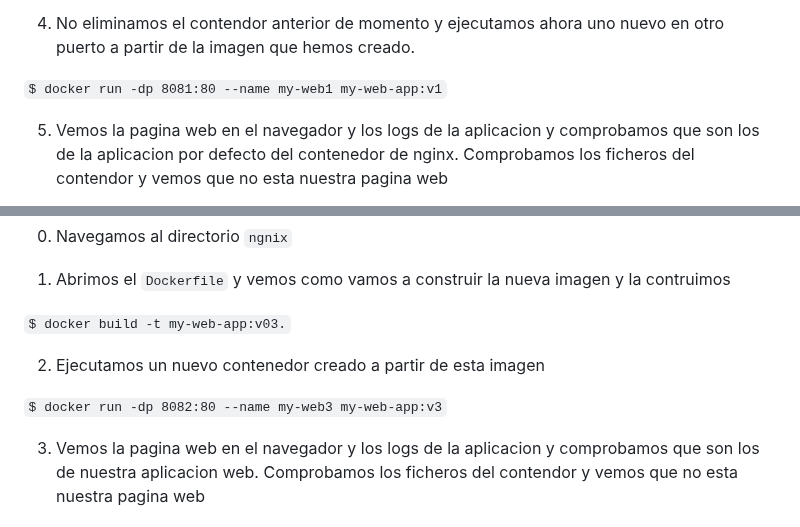
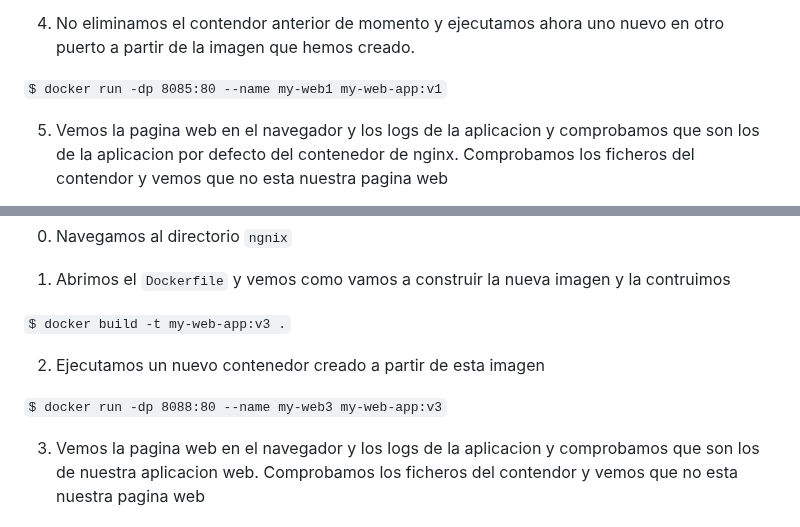
Before and after one commit to cpl-ceste/docker_exercices, a Markdown page: 03_ejercicio/readme.md, 2 parts joined by grey strips. Drawn GitHub-style.

```diff
--- a/03_ejercicio/readme.md
+++ b/03_ejercicio/readme.md
@@ -73,7 +76,7 @@ Vamos a probarlo:
 
 4) No eliminamos el contendor anterior de momento y ejecutamos ahora uno nuevo en otro puerto a partir de la imagen que hemos creado.
 
-`$ docker run -dp 8081:80 --name my-web1 my-web-app:v1`
+`$ docker run -dp 8085:80 --name my-web1 my-web-app:v1`
 
 5) Vemos la pagina web en el navegador y los logs de la aplicacion y comprobamos que son los de la aplicacion por defecto del contenedor de nginx. Comprobamos los ficheros del contendor y vemos que no esta nuestra pagina web
 
@@ -117,11 +121,11 @@ Creamos una aplicacion web lavantando una imagen de NGINX con un `Dockerfile` qu
 
 1) Abrimos el `Dockerfile` y vemos como vamos a construir la nueva imagen y la contruimos
 
-`$ docker build -t my-web-app:v03.`
+`$ docker build -t my-web-app:v3 .`
 
 2) Ejecutamos un nuevo contenedor creado a partir de esta imagen
 
-`$ docker run -dp 8082:80 --name my-web3 my-web-app:v3`
+`$ docker run -dp 8088:80 --name my-web3 my-web-app:v3`
 
 3) Vemos la pagina web en el navegador y los logs de la aplicacion y comprobamos que son los de nuestra aplicacion web. Comprobamos los ficheros del contendor y vemos que no esta nuestra pagina web
 
```
Also changed, not shown: other parts of 03_ejercicio/readme.md (+13 -9 lines).
